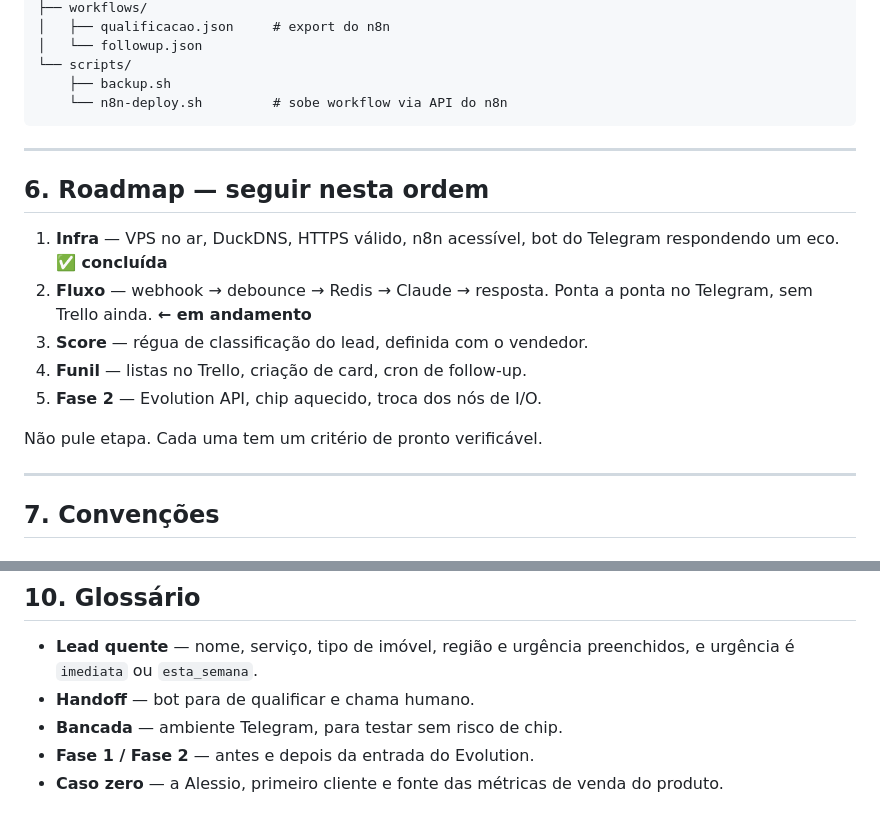
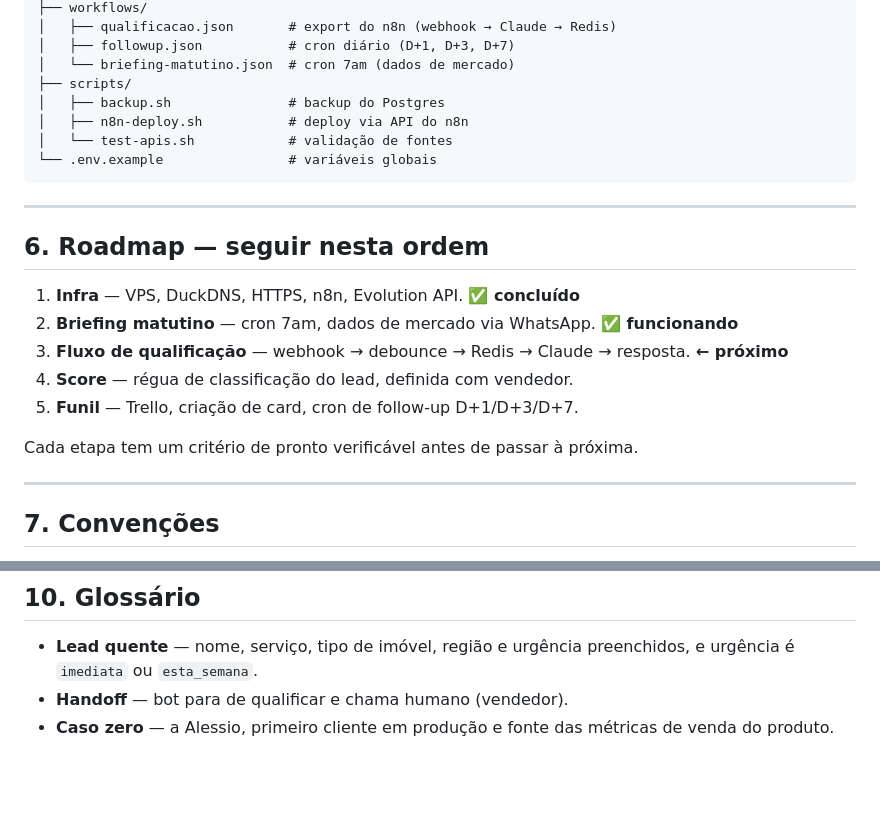
Before and after one commit to samirhamdan/claude-code, a Markdown page: CLAUDE.md, 2 parts joined by grey strips. Rendered like a GitHub page; blank space fills up the shorter version.

````diff
--- a/CLAUDE.md
+++ b/CLAUDE.md
@@ -121,24 +117,25 @@ sdr-agent/
 ├── workflows/
-│   ├── qualificacao.json     # export do n8n
-│   └── followup.json
-└── scripts/
-    ├── backup.sh
-    └── n8n-deploy.sh         # sobe workflow via API do n8n
+│   ├── qualificacao.json       # export do n8n (webhook → Claude → Redis)
+│   ├── followup.json           # cron diário (D+1, D+3, D+7)
+│   └── briefing-matutino.json  # cron 7am (dados de mercado)
+├── scripts/
+│   ├── backup.sh               # backup do Postgres
+│   ├── n8n-deploy.sh           # deploy via API do n8n
+│   └── test-apis.sh            # validação de fontes
+└── .env.example                # variáveis globais
 ```
 
 ---
 
 ## 6. Roadmap — seguir nesta ordem
 
-1. **Infra** — VPS no ar, DuckDNS, HTTPS válido, n8n acessível, bot do
-   Telegram respondendo um eco. **✅ concluída**
-2. **Fluxo** — webhook → debounce → Redis → Claude → resposta. Ponta a
-   ponta no Telegram, sem Trello ainda. **← em andamento**
-3. **Score** — régua de classificação do lead, definida com o vendedor.
-4. **Funil** — listas no Trello, criação de card, cron de follow-up.
-5. **Fase 2** — Evolution API, chip aquecido, troca dos nós de I/O.
+1. **Infra** — VPS, DuckDNS, HTTPS, n8n, Evolution API. **✅ concluído**
+2. **Briefing matutino** — cron 7am, dados de mercado via WhatsApp. **✅ funcionando**
+3. **Fluxo de qualificação** — webhook → debounce → Redis → Claude → resposta. **← próximo**
+4. **Score** — régua de classificação do lead, definida com vendedor.
+5. **Funil** — Trello, criação de card, cron de follow-up D+1/D+3/D+7.
 
-Não pule etapa. Cada uma tem um critério de pronto verificável.
+Cada etapa tem um critério de pronto verificável antes de passar à próxima.
 
 ---
 
@@ -196,8 +193,6 @@ curl -H "X-N8N-API-KEY: $N8N_API_KEY" \
 
 - **Lead quente** — nome, serviço, tipo de imóvel, região e urgência
   preenchidos, e urgência é `imediata` ou `esta_semana`.
-- **Handoff** — bot para de qualificar e chama humano.
-- **Bancada** — ambiente Telegram, para testar sem risco de chip.
-- **Fase 1 / Fase 2** — antes e depois da entrada do Evolution.
-- **Caso zero** — a Alessio, primeiro cliente e fonte das métricas de
-  venda do produto.
+- **Handoff** — bot para de qualificar e chama humano (vendedor).
+- **Caso zero** — a Alessio, primeiro cliente em produção e fonte das
+  métricas de venda do produto.
````
Also changed, not shown: other parts of CLAUDE.md (+36 -40 lines).
